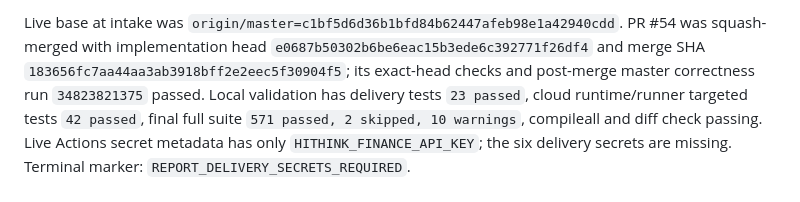
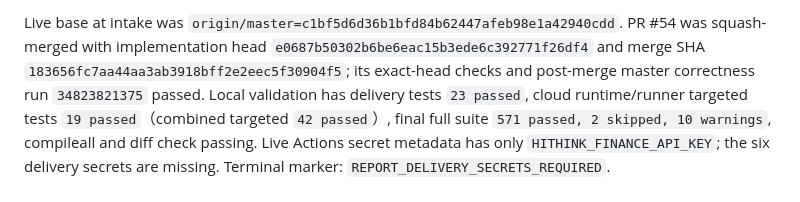
Before and after one commit to EFSing/ashare_watchlist, a Markdown page: docs/CURRENT_STATUS.md, the part around the change. Drawn GitHub-style.

```diff
--- a/docs/CURRENT_STATUS.md
+++ b/docs/CURRENT_STATUS.md
@@ -25,7 +25,7 @@ Live base at intake was `origin/master=c1bf5d6d36b1bfd84b62447afeb98e1a42940cdd`
 squash-merged with implementation head `e0687b50302b6be6eac15b3ede6c392771f26df4` and merge SHA
 `183656fc7aa44aa3ab3918bff2e2eec5f30904f5`; its exact-head checks and post-merge master correctness
 run `34823821375` passed. Local validation has delivery tests `23 passed`, cloud runtime/runner
-targeted tests `42 passed`, final full suite `571 passed, 2 skipped, 10 warnings`, compileall and
+targeted tests `19 passed`（combined targeted `42 passed`）, final full suite `571 passed, 2 skipped, 10 warnings`, compileall and
 diff check passing. Live Actions secret metadata has only `HITHINK_FINANCE_API_KEY`; the six delivery
 secrets are missing. Terminal marker: `REPORT_DELIVERY_SECRETS_REQUIRED`.
 
```
Also changed, not shown: HANDOFF.md (+2 -1 lines).
